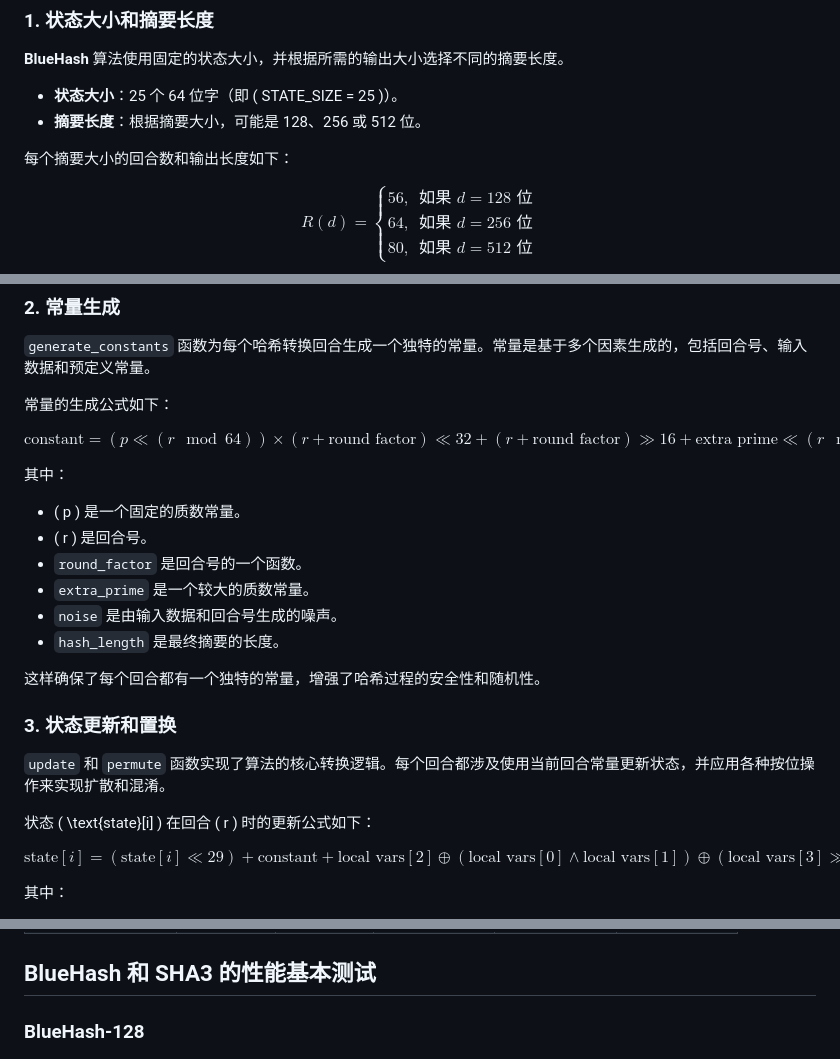
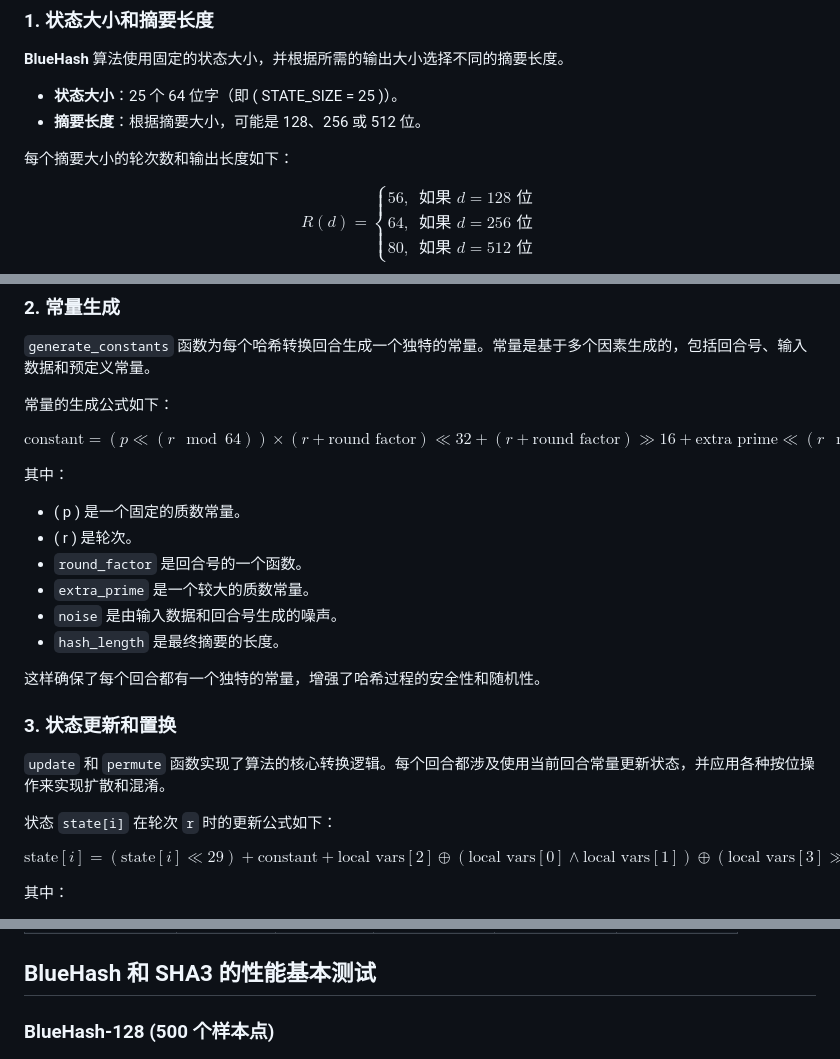
Before and after one commit to blueokanna/BlueHash, a Markdown page: README-zh.md, 3 parts joined by grey strips. Drawn GitHub-style.

```diff
--- a/README-zh.md
+++ b/README-zh.md
@@ -15,7 +15,7 @@
 - **状态大小**：25 个 64 位字（即 \( STATE\_SIZE = 25 \)）。
 - **摘要长度**：根据摘要大小，可能是 128、256 或 512 位。
 
-每个摘要大小的回合数和输出长度如下：
+每个摘要大小的轮次数和输出长度如下：
 
 $$
 R(d) =
@@ -47,7 +47,7 @@ $$
 
 其中：
 - \( p \) 是一个固定的质数常量。
-- \( r \) 是回合号。
+- \( r \) 是轮次。
 - `round_factor` 是回合号的一个函数。
 - `extra_prime` 是一个较大的质数常量。
 - `noise` 是由输入数据和回合号生成的噪声。
@@ -59,7 +59,7 @@ $$
 
 `update` 和 `permute` 函数实现了算法的核心转换逻辑。每个回合都涉及使用当前回合常量更新状态，并应用各种按位操作来实现扩散和混淆。
 
-状态 \( \text{state}[i] \) 在回合 \( r \) 时的更新公式如下：
+状态 `state[i]` 在轮次 `r` 时的更新公式如下：
 
 $$
 \text{state}[i] = \left( \text{state}[i] \ll 29 \right) + \text{constant} + \text{local\ vars}[2] \oplus \left( \text{local\ vars}[0] \land \text{local\ vars}[1] \right) \oplus \left( \text{local\ vars}[3] \gg 17 \right) \oplus \left( \text{constant} \ll 23 \right)
@@ -112,6 +112,6 @@ $$
 
 ## BlueHash 和 SHA3 的性能基本测试
 
-### **BlueHash-128**
+### **BlueHash-128 (500 个样本点)**
 ![BlueHash-128](https://github.com/blueokanna/BlueHash/blob/main/compare_result/blue-128.png)
 
```
Also changed, not shown: other parts of README-zh.md (+5 -5 lines).
